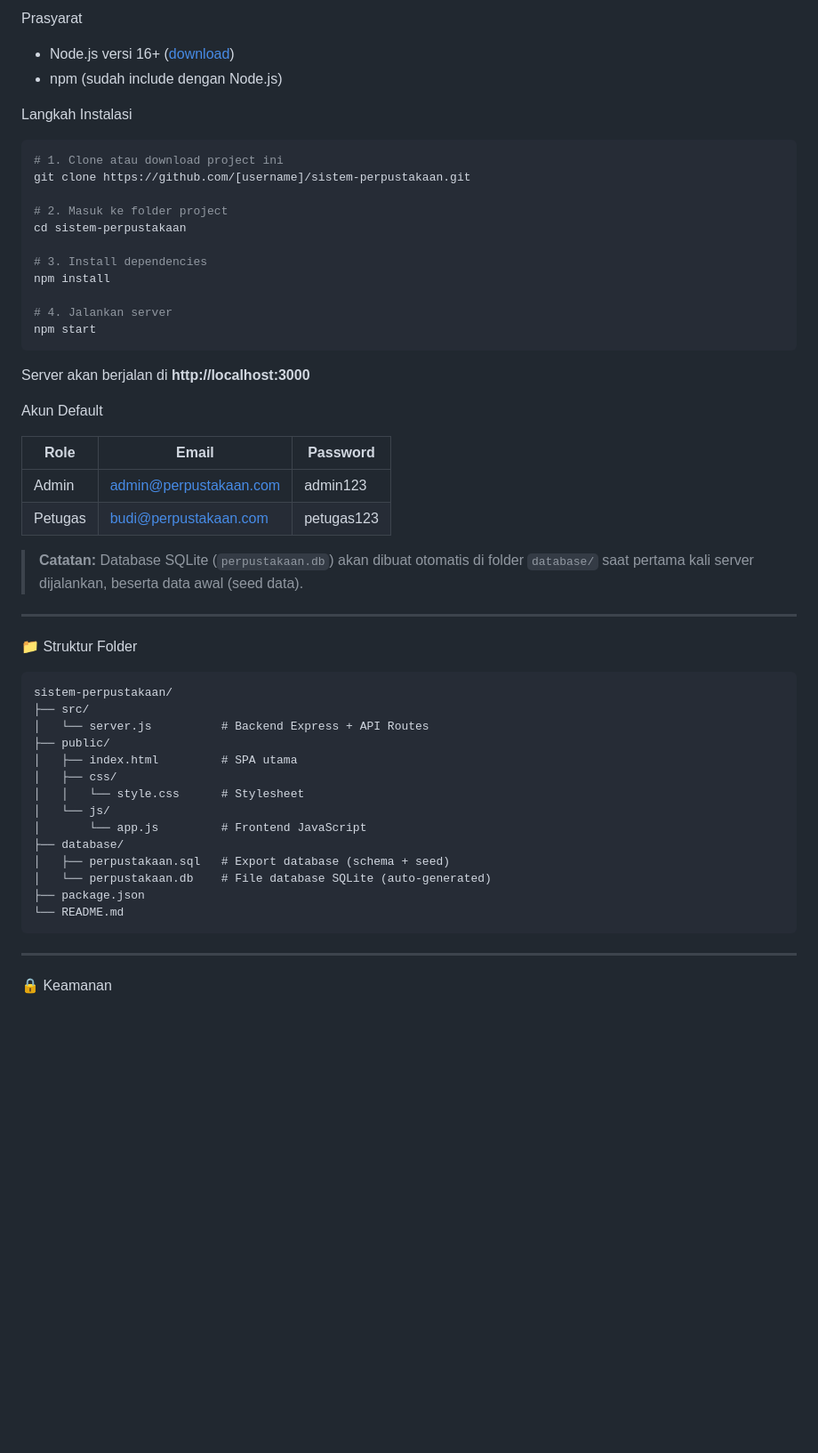
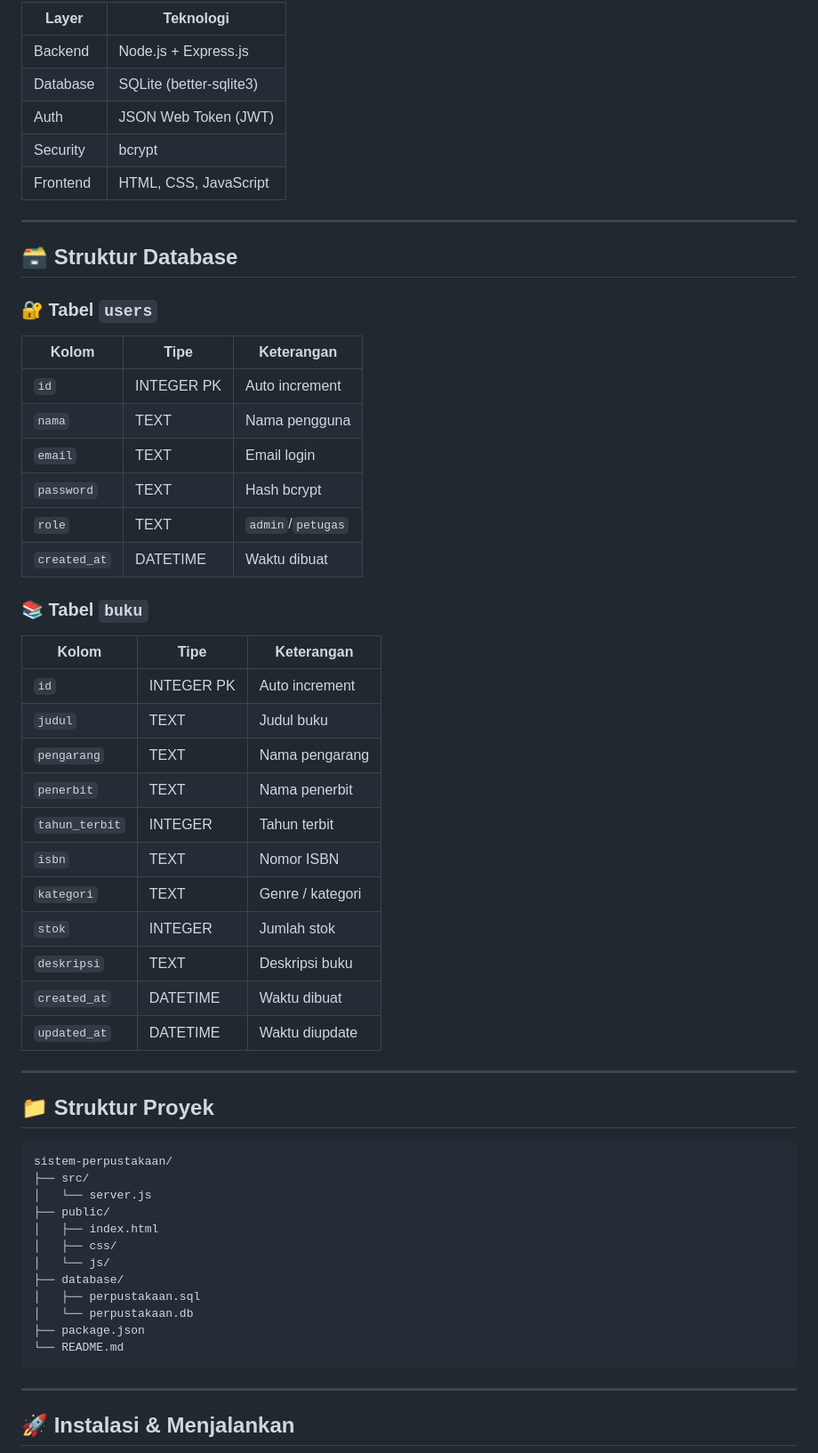
Before and after one commit to wryzz/UJK-Irfan-Nur-Sofiyanto, a Markdown page: README.md, the part around one of its changes. Shown at 89% size. Drawn GitHub-style; blank space fills up the shorter version.

Commit message:
Update README full

````diff
--- a/README.md
+++ b/README.md
@@ -91,57 +78,63 @@ Tabel 2: `buku` (Tabel Bisnis)
 
-Prasyarat
-- Node.js versi 16+ ([download](https://nodejs.org))
-- npm (sudah include dengan Node.js)
-
-Langkah Instalasi
-
-```bash
-# 1. Clone atau download project ini
-git clone https://github.com/[username]/sistem-perpustakaan.git
-
-# 2. Masuk ke folder project
-cd sistem-perpustakaan
-
-# 3. Install dependencies
-npm install
-
-# 4. Jalankan server
-npm start
-```
-
-Server akan berjalan di **http://localhost:3000**
-
-Akun Default
-
-| Role | Email | Password |
-|------|-------|----------|
-| Admin | admin@perpustakaan.com | admin123 |
-| Petugas | budi@perpustakaan.com | petugas123 |
-
-> **Catatan:** Database SQLite (`perpustakaan.db`) akan dibuat otomatis di folder `database/` saat pertama kali server dijalankan, beserta data awal (seed data).
+| Layer    | Teknologi               |
+|----------|-------------------------|
+| Backend  | Node.js + Express.js    |
+| Database | SQLite (better-sqlite3) |
+| Auth     | JSON Web Token (JWT)    |
+| Security | bcrypt                  |
+| Frontend | HTML, CSS, JavaScript   |
 
 ---
 
-📁 Struktur Folder
+## 🗃️ Struktur Database
+
+### 🔐 Tabel `users`
+
+| Kolom        | Tipe       | Keterangan        |
+|--------------|------------|-------------------|
+| `id`         | INTEGER PK | Auto increment    |
+| `nama`       | TEXT       | Nama pengguna     |
+| `email`      | TEXT       | Email login       |
+| `password`   | TEXT       | Hash bcrypt       |
+| `role`       | TEXT       | `admin`/`petugas` |
+| `created_at` | DATETIME   | Waktu dibuat      |
+
+### 📚 Tabel `buku`
+
+| Kolom          | Tipe       | Keterangan       |
+|----------------|------------|------------------|
+| `id`           | INTEGER PK | Auto increment   |
+| `judul`        | TEXT       | Judul buku       |
+| `pengarang`    | TEXT       | Nama pengarang   |
+| `penerbit`     | TEXT       | Nama penerbit    |
+| `tahun_terbit` | INTEGER    | Tahun terbit     |
+| `isbn`         | TEXT       | Nomor ISBN       |
+| `kategori`     | TEXT       | Genre / kategori |
+| `stok`         | INTEGER    | Jumlah stok      |
+| `deskripsi`    | TEXT       | Deskripsi buku   |
+| `created_at`   | DATETIME   | Waktu dibuat     |
+| `updated_at`   | DATETIME   | Waktu diupdate   |
+
+---
+
+## 📁 Struktur Proyek
 
 ```
 sistem-perpustakaan/
 ├── src/
-│   └── server.js          # Backend Express + API Routes
+│   └── server.js
 ├── public/
-│   ├── index.html         # SPA utama
+│   ├── index.html
 │   ├── css/
-│   │   └── style.css      # Stylesheet
 │   └── js/
-│       └── app.js         # Frontend JavaScript
 ├── database/
-│   ├── perpustakaan.sql   # Export database (schema + seed)
-│   └── perpustakaan.db    # File database SQLite (auto-generated)
+│   ├── perpustakaan.sql
+│   └── perpustakaan.db
 ├── package.json
 └── README.md
 ```
 
 ---
 
-🔒 Keamanan
+## 🚀 Instalasi & Menjalankan
 
````
Also changed, not shown: other parts of README.md (+109 -80 lines).
